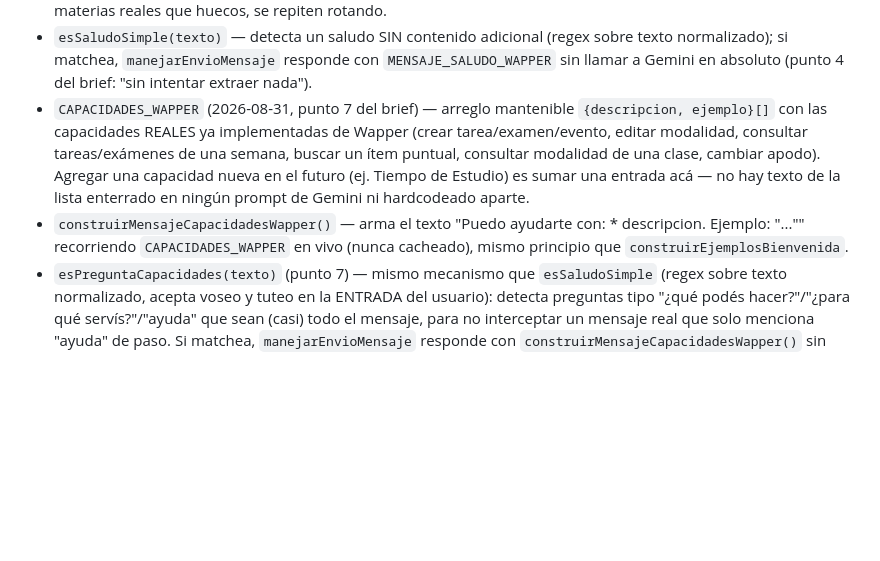
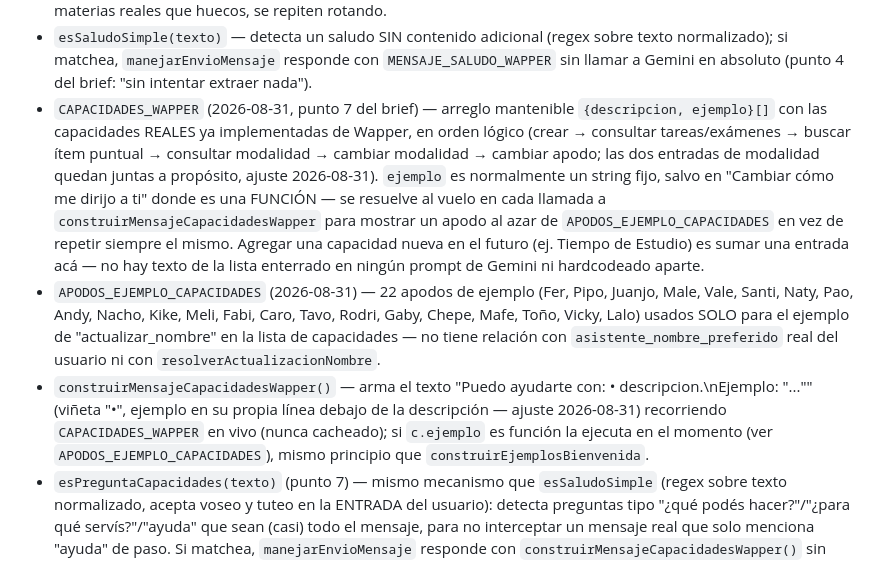
Before and after one commit to WaxyFlounder971/PlanDeEstudios, a Markdown page: MAPA/MAPA_FUNCIONES.md, the part around the change. Drawn GitHub-style; blank space fills up the shorter version.

```diff
--- a/MAPA/MAPA_FUNCIONES.md
+++ b/MAPA/MAPA_FUNCIONES.md
@@ -808,8 +808,9 @@ Exporta:
 * `MENSAJE_BIENVENIDA_WAPPER` + `mostrarSaludoInicial()` — texto fijo de bienvenida ("Soy Wapper…") más UNA sola línea "Ejemplo: …" en texto plano (sin botón), elegida al azar por `elegirEjemploBienvenidaAlAzar()` entre las 12 plantillas de `PLANTILLAS_EJEMPLOS_BIENVENIDA_WAPPER` ya resueltas por `construirEjemplosBienvenida()`. Corrección 2026-08-29: reemplaza la fila de chips clicables (`crearChipEjemplo`, eliminada) — nunca se muestran las 12 a la vez ni son seleccionables. El placeholder del input (`construirEsqueletoAsistente`) usa la misma función para su propio random independiente, reemplazando el placeholder fijo anterior. 2026-08-31 (punto 8 del brief): se agregó una TERCERA burbuja fija debajo del ejemplo — "¿No sabes por dónde empezar? Pregúntame qué puedo hacer." (tuteo, consistente con el resto de la interfaz) — invitando a `esPreguntaCapacidades`. Es un agregado, no reemplaza el ejemplo random existente.
 * `obtenerNombresMateriasParaEjemplosBienvenida()` — reutiliza `obtenerMateriasVinculablesAgenda()` (agenda/agenda-utils.js, la misma fuente que ya usa `construirSystemInstruction` para saber qué materias existen) para las materias reales matriculadas; si no hay ninguna, cae a `MATERIAS_GENERICAS_RESPALDO` (anatomía/historia/química/cálculo/estadística/física). Nunca mezcla ambas listas a medias — si hay menos materias reales que huecos, se repiten rotando.
 * `esSaludoSimple(texto)` — detecta un saludo SIN contenido adicional (regex sobre texto normalizado); si matchea, `manejarEnvioMensaje` responde con `MENSAJE_SALUDO_WAPPER` sin llamar a Gemini en absoluto (punto 4 del brief: "sin intentar extraer nada").
-* `CAPACIDADES_WAPPER` (2026-08-31, punto 7 del brief) — arreglo mantenible `{descripcion, ejemplo}[]` con las capacidades REALES ya implementadas de Wapper (crear tarea/examen/evento, editar modalidad, consultar tareas/exámenes de una semana, buscar un ítem puntual, consultar modalidad de una clase, cambiar apodo). Agregar una capacidad nueva en el futuro (ej. Tiempo de Estudio) es sumar una entrada acá — no hay texto de la lista enterrado en ningún prompt de Gemini ni hardcodeado aparte.
-* `construirMensajeCapacidadesWapper()` — arma el texto "Puedo ayudarte con: * descripcion. Ejemplo: "..."" recorriendo `CAPACIDADES_WAPPER` en vivo (nunca cacheado), mismo principio que `construirEjemplosBienvenida`.
+* `CAPACIDADES_WAPPER` (2026-08-31, punto 7 del brief) — arreglo mantenible `{descripcion, ejemplo}[]` con las capacidades REALES ya implementadas de Wapper, en orden lógico (crear → consultar tareas/exámenes → buscar ítem puntual → consultar modalidad → cambiar modalidad → cambiar apodo; las dos entradas de modalidad quedan juntas a propósito, ajuste 2026-08-31). `ejemplo` es normalmente un string fijo, salvo en "Cambiar cómo me dirijo a ti" donde es una FUNCIÓN — se resuelve al vuelo en cada llamada a `construirMensajeCapacidadesWapper` para mostrar un apodo al azar de `APODOS_EJEMPLO_CAPACIDADES` en vez de repetir siempre el mismo. Agregar una capacidad nueva en el futuro (ej. Tiempo de Estudio) es sumar una entrada acá — no hay texto de la lista enterrado en ningún prompt de Gemini ni hardcodeado aparte.
+* `APODOS_EJEMPLO_CAPACIDADES` (2026-08-31) — 22 apodos de ejemplo (Fer, Pipo, Juanjo, Male, Vale, Santi, Naty, Pao, Andy, Nacho, Kike, Meli, Fabi, Caro, Tavo, Rodri, Gaby, Chepe, Mafe, Toño, Vicky, Lalo) usados SOLO para el ejemplo de "actualizar_nombre" en la lista de capacidades — no tiene relación con `asistente_nombre_preferido` real del usuario ni con `resolverActualizacionNombre`.
+* `construirMensajeCapacidadesWapper()` — arma el texto "Puedo ayudarte con: • descripcion.\nEjemplo: "..."" (viñeta "•", ejemplo en su propia línea debajo de la descripción — ajuste 2026-08-31) recorriendo `CAPACIDADES_WAPPER` en vivo (nunca cacheado); si `c.ejemplo` es función la ejecuta en el momento (ver `APODOS_EJEMPLO_CAPACIDADES`), mismo principio que `construirEjemplosBienvenida`.
 * `esPreguntaCapacidades(texto)` (punto 7) — mismo mecanismo que `esSaludoSimple` (regex sobre texto normalizado, acepta voseo y tuteo en la ENTRADA del usuario): detecta preguntas tipo "¿qué podés hacer?"/"¿para qué servís?"/"ayuda" que sean (casi) todo el mensaje, para no interceptar un mensaje real que solo menciona "ayuda" de paso. Si matchea, `manejarEnvioMensaje` responde con `construirMensajeCapacidadesWapper()` sin llamar a Gemini — mismo atajo que el saludo simple, con marcador local `accion: "capacidades"` (nunca lo devuelve Gemini; agregado también a la rama de reconstrucción de `reconstruirChatDesdeHistorial`).
 * `PROMPT_PERSONALIDAD_WAPPER` + `generarRespuestaConversacionalWapper(textoUsuario)` — llamada APARTE a Gemini (mismo modelo/clave, sin `responseSchema`, texto libre) usada SOLO cuando la extracción normal devuelve `items: []` sin `aclaracion` (charla suelta sin tarea/examen/evento reconocible). El resultado se congela en `turno.respuestaConversacional` (mismo patrón que `eventosGuardados`/`cambioModalidadResuelto`) para que reconstruir el historial no vuelva a llamar a Gemini; si la llamada falla o no hay `textoUsuario` (reconstrucción), cae a `MENSAJE_FALLBACK_WAPPER` estático.
 * `mostrarResultadoEnChat`/`mostrarResultadoEventosEnChat` — ahora `async`, con una rama nueva `accion === "saludo"` (marcador puramente local, nunca lo devuelve Gemini — el schema solo admite `crear_eventos`/`editar_modalidad`) y la rama de fallback reescrita para usar `generarRespuestaConversacionalWapper` en vez de un mensaje estático fijo.
```
